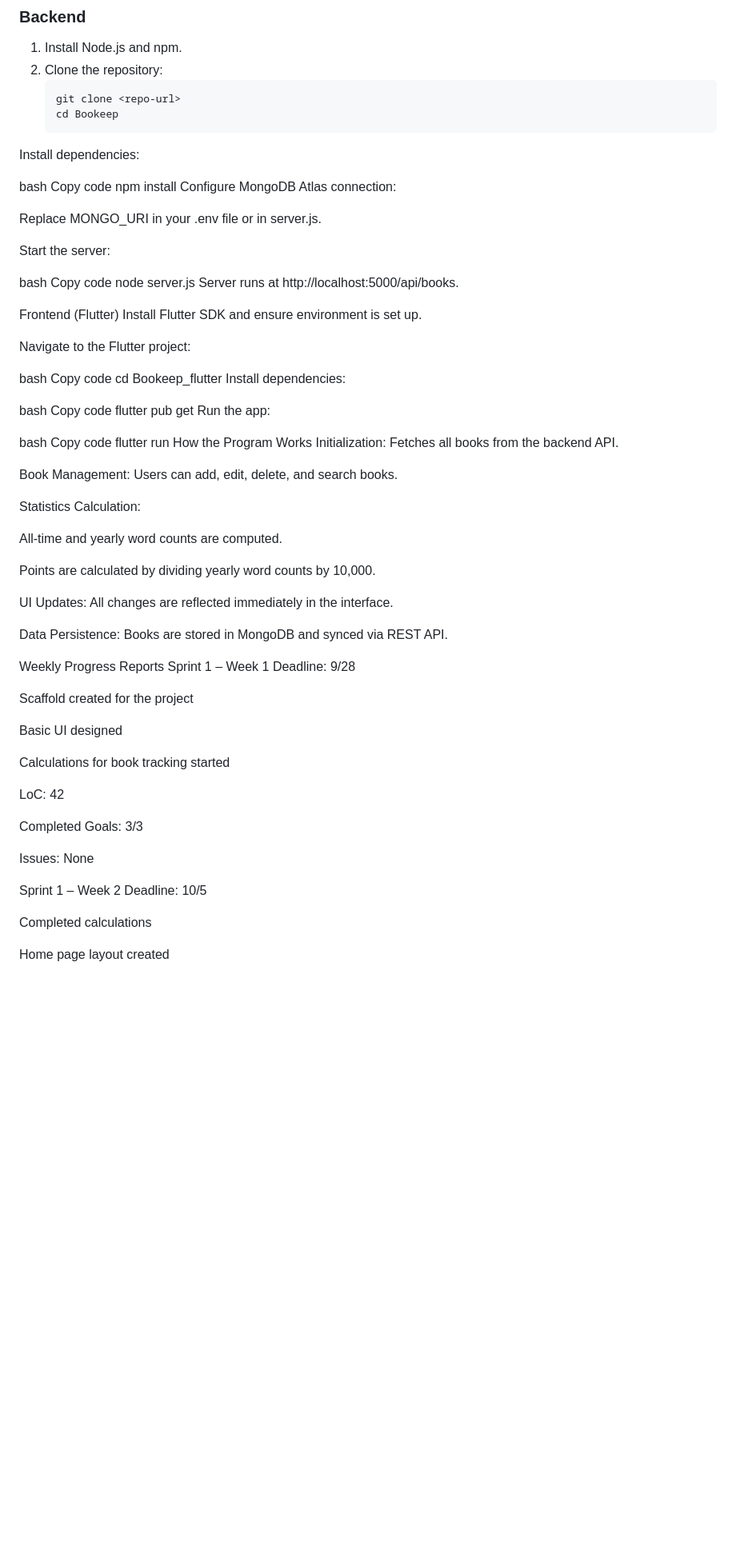
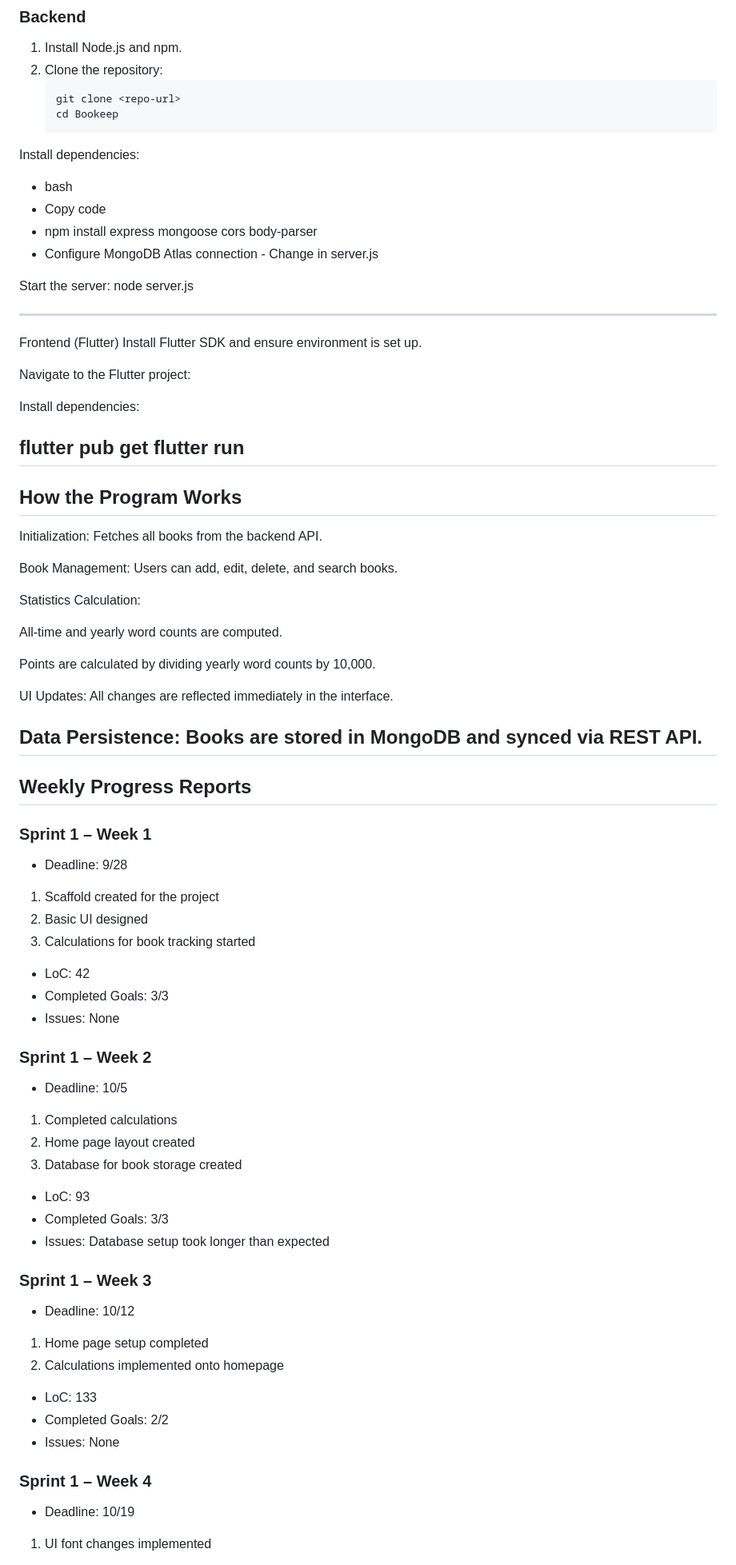
Before and after one commit to Charger1423jr/ASE456_Individual_Project, a Markdown page: README.md, the part around the change printed below. Shown: that part at 80% size. Rendered like a GitHub page; blank space fills up the shorter version.

```diff
--- a/README.md
+++ b/README.md
@@ -83,39 +83,27 @@ Bookeep solves this problem by allowing users to:
    cd Bookeep
 Install dependencies:
 
-bash
-Copy code
-npm install
-Configure MongoDB Atlas connection:
-
-Replace MONGO_URI in your .env file or in server.js.
+- bash
+- Copy code
+- npm install express mongoose cors body-parser
+- Configure MongoDB Atlas connection - Change in server.js
 
 Start the server:
+node server.js
 
-bash
-Copy code
-node server.js
-Server runs at http://localhost:5000/api/books.
+---
 
 Frontend (Flutter)
 Install Flutter SDK and ensure environment is set up.
 
 Navigate to the Flutter project:
 
-bash
-Copy code
-cd Bookeep_flutter
 Install dependencies:
 
-bash
-Copy code
 flutter pub get
-Run the app:
-
-bash
-Copy code
 flutter run
-How the Program Works
+---
+## How the Program Works
 Initialization: Fetches all books from the backend API.
 
 Book Management: Users can add, edit, delete, and search books.
@@ -129,27 +117,42 @@ Points are calculated by dividing yearly word counts by 10,000.
 UI Updates: All changes are reflected immediately in the interface.
 
 Data Persistence: Books are stored in MongoDB and synced via REST API.
+---
+## Weekly Progress Reports
+### Sprint 1 – Week 1
+- Deadline: 9/28
 
-Weekly Progress Reports
-Sprint 1 – Week 1
-Deadline: 9/28
+1. Scaffold created for the project
+2. Basic UI designed
+3. Calculations for book tracking started
 
-Scaffold created for the project
+- LoC: 42
+- Completed Goals: 3/3
+- Issues: None
 
-Basic UI designed
+### Sprint 1 – Week 2
+- Deadline: 10/5
 
-Calculations for book tracking started
+1. Completed calculations
+2. Home page layout created
+3. Database for book storage created
 
-LoC: 42
+- LoC: 93
+- Completed Goals: 3/3
+- Issues: Database setup took longer than expected
 
-Completed Goals: 3/3
+### Sprint 1 – Week 3
+- Deadline: 10/12
 
-Issues: None
+1. Home page setup completed
+2. Calculations implemented onto homepage
 
-Sprint 1 – Week 2
-Deadline: 10/5
+- LoC: 133
+- Completed Goals: 2/2
+- Issues: None
 
-Completed calculations
+### Sprint 1 – Week 4
+- Deadline: 10/19
 
-Home page layout created
+1. UI font changes implemented
 
```
Also changed, not shown: other parts of README.md (+36 -63 lines).
